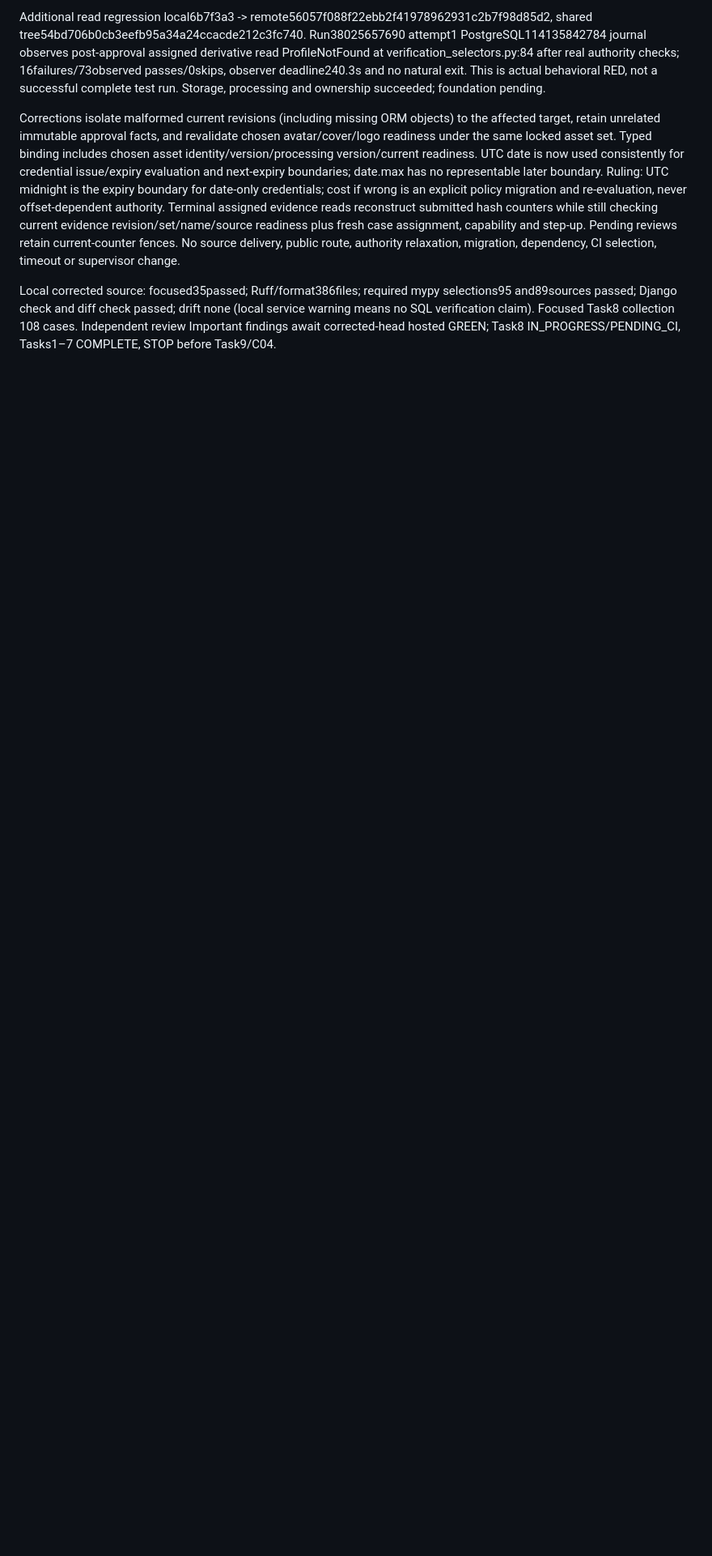
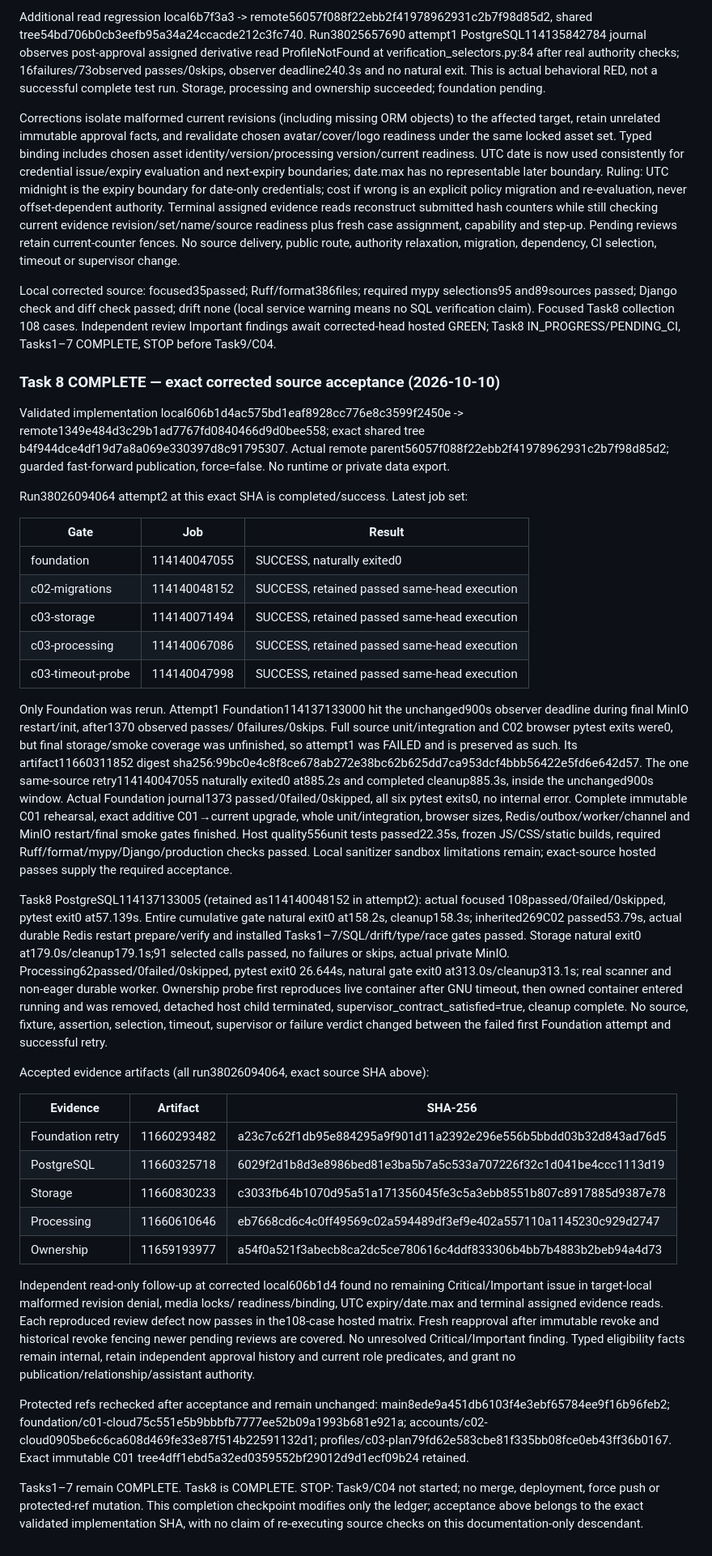
Before and after one commit to alireza-anari/fitlink-v1, a Markdown page: docs/implementation/C03_EXECUTION_LEDGER.md, the part around the change. Shown at 81% size. Rendered like a GitHub page; blank space fills up the shorter version.

Commit message:
docs: finalize C03 Task 8 acceptance and review evidence

```diff
--- a/docs/implementation/C03_EXECUTION_LEDGER.md
+++ b/docs/implementation/C03_EXECUTION_LEDGER.md
@@ -2032,3 +2032,80 @@ selections95 and89sources passed; Django check and diff check passed; drift none
 (local service warning means no SQL verification claim). Focused Task8 collection
 108 cases. Independent review Important findings await corrected-head hosted
 GREEN; Task8 IN_PROGRESS/PENDING_CI, Tasks1–7 COMPLETE, STOP before Task9/C04.
+
+### Task 8 COMPLETE — exact corrected source acceptance (2026-10-10)
+
+Validated implementation local606b1d4ac575bd1eaf8928cc776e8c3599f2450e ->
+remote1349e484d3c29b1ad7767fd0840466d9d0bee558; exact shared tree
+b4f944dce4df19d7a8a069e330397d8c91795307. Actual remote parent56057f088f22ebb2f41978962931c2b7f98d85d2;
+guarded fast-forward publication, force=false. No runtime or private data export.
+
+Run38026094064 attempt2 at this exact SHA is completed/success. Latest job set:
+
+| Gate | Job | Result |
+| --- | --- | --- |
+| foundation | 114140047055 | SUCCESS, naturally exited0 |
+| c02-migrations | 114140048152 | SUCCESS, retained passed same-head execution |
+| c03-storage | 114140071494 | SUCCESS, retained passed same-head execution |
+| c03-processing | 114140067086 | SUCCESS, retained passed same-head execution |
+| c03-timeout-probe | 114140047998 | SUCCESS, retained passed same-head execution |
+
+Only Foundation was rerun. Attempt1 Foundation114137133000 hit the unchanged900s
+observer deadline during final MinIO restart/init, after1370 observed passes/
+0failures/0skips. Full source unit/integration and C02 browser pytest exits were0,
+but final storage/smoke coverage was unfinished, so attempt1 was FAILED and is
+preserved as such. Its artifact11660311852 digest
+sha256:99bc0e4c8f8ce678ab272e38bc62b625dd7ca953dcf4bbb56422e5fd6e642d57.
+The one same-source retry114140047055 naturally exited0 at885.2s and completed
+cleanup885.3s, inside the unchanged900s window. Actual Foundation journal1373
+passed/0failed/0skipped, all six pytest exits0, no internal error. Complete immutable
+C01 rehearsal, exact additive C01→current upgrade, whole unit/integration,
+browser sizes, Redis/outbox/worker/channel and MinIO restart/final smoke gates
+finished. Host quality556unit tests passed22.35s, frozen JS/CSS/static builds,
+required Ruff/format/mypy/Django/production checks passed. Local sanitizer sandbox
+limitations remain; exact-source hosted passes supply the required acceptance.
+
+Task8 PostgreSQL114137133005 (retained as114140048152 in attempt2): actual focused
+108passed/0failed/0skipped, pytest exit0 at57.139s. Entire cumulative gate natural
+exit0 at158.2s, cleanup158.3s; inherited269C02 passed53.79s, actual durable Redis
+restart prepare/verify and installed Tasks1–7/SQL/drift/type/race gates passed.
+Storage natural exit0 at179.0s/cleanup179.1s;91 selected calls passed, no failures
+or skips, actual private MinIO. Processing62passed/0failed/0skipped, pytest exit0
+26.644s, natural gate exit0 at313.0s/cleanup313.1s; real scanner and non-eager
+durable worker. Ownership probe first reproduces live container after GNU timeout,
+then owned container entered running and was removed, detached host child
+terminated, supervisor_contract_satisfied=true, cleanup complete. No source,
+fixture, assertion, selection, timeout, supervisor or failure verdict changed
+between the failed first Foundation attempt and successful retry.
+
+Accepted evidence artifacts (all run38026094064, exact source SHA above):
+
+| Evidence | Artifact | SHA-256 |
+| --- | --- | --- |
+| Foundation retry | 11660293482 | a23c7c62f1db95e884295a9f901d11a2392e296e556b5bbdd03b32d843ad76d5 |
+| PostgreSQL | 11660325718 | 6029f2d1b8d3e8986bed81e3ba5b7a5c533a707226f32c1d041be4ccc1113d19 |
+| Storage | 11660830233 | c3033fb64b1070d95a51a171356045fe3c5a3ebb8551b807c8917885d9387e78 |
+| Processing | 11660610646 | eb7668cd6c4c0ff49569c02a594489df3ef9e402a557110a1145230c929d2747 |
+| Ownership | 11659193977 | a54f0a521f3abecb8ca2dc5ce780616c4ddf833306b4bb7b4883b2beb94a4d73 |
+
+Independent read-only follow-up at corrected local606b1d4 found no remaining
+Critical/Important issue in target-local malformed revision denial, media locks/
+readiness/binding, UTC expiry/date.max and terminal assigned evidence reads.
+Each reproduced review defect now passes in the108-case hosted matrix. Fresh
+reapproval after immutable revoke and historical revoke fencing newer pending
+reviews are covered. No unresolved Critical/Important finding. Typed eligibility
+facts remain internal, retain independent approval history and current role
+predicates, and grant no publication/relationship/assistant authority.
+
+Protected refs rechecked after acceptance and remain unchanged:
+main8ede9a451db6103f4e3ebf65784ee9f16b96feb2;
+foundation/c01-cloud75c551e5b9bbbfb7777ee52b09a1993b681e921a;
+accounts/c02-cloud0905be6c6ca608d469fe33e87f514b22591132d1;
+profiles/c03-plan79fd62e583cbe81f335bb08fce0eb43ff36b0167.
+Exact immutable C01 tree4dff1ebd5a32ed0359552bf29012d9d1ecf09b24 retained.
+
+Tasks1–7 remain COMPLETE. Task8 is COMPLETE. STOP: Task9/C04 not started;
+no merge, deployment, force push or protected-ref mutation. This completion
+checkpoint modifies only the ledger; acceptance above belongs to the exact
+validated implementation SHA, with no claim of re-executing source checks on
+this documentation-only descendant.
```
